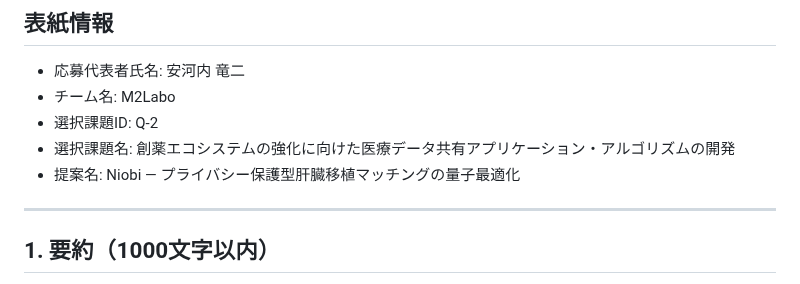
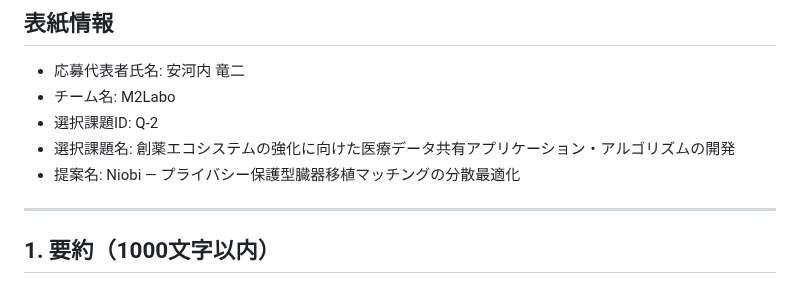
Before and after one commit to Ryujiyasu/niobi, a Markdown page: docs/submission/report_draft.md, the part around the change. Rendered like a GitHub page.

Commit message:
docs: rename — Niobi プライバシー保護型臓器移植マッチングの分散最適化
肝臓→臓器（汎用設計を反映）、量子→分散（今の技術で動くことを反映）

```diff
--- a/docs/submission/report_draft.md
+++ b/docs/submission/report_draft.md
@@ -5,7 +5,7 @@
 - チーム名: M2Labo
 - 選択課題ID: Q-2
 - 選択課題名: 創薬エコシステムの強化に向けた医療データ共有アプリケーション・アルゴリズムの開発
-- 提案名: Niobi — プライバシー保護型肝臓移植マッチングの量子最適化
+- 提案名: Niobi — プライバシー保護型臓器移植マッチングの分散最適化
 
 ---
 
```
